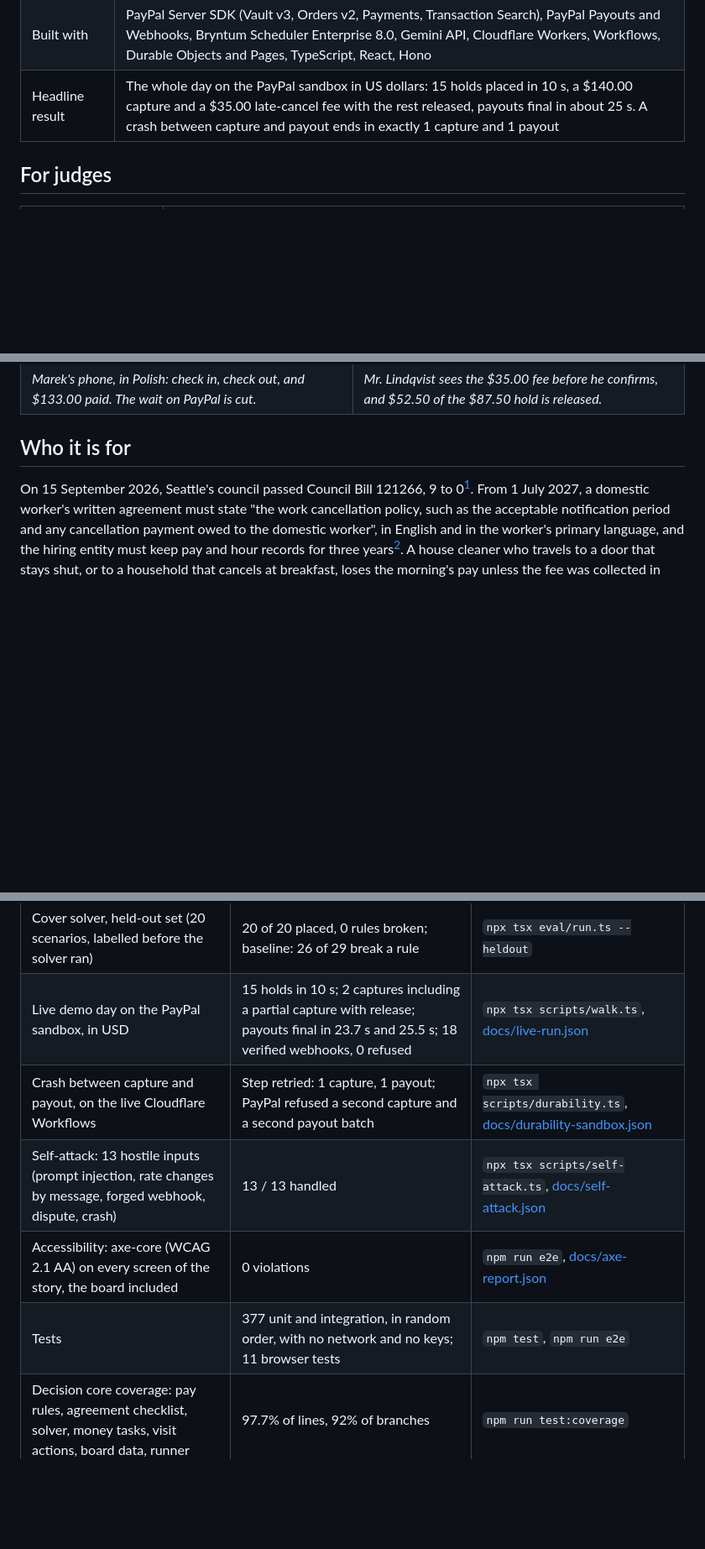
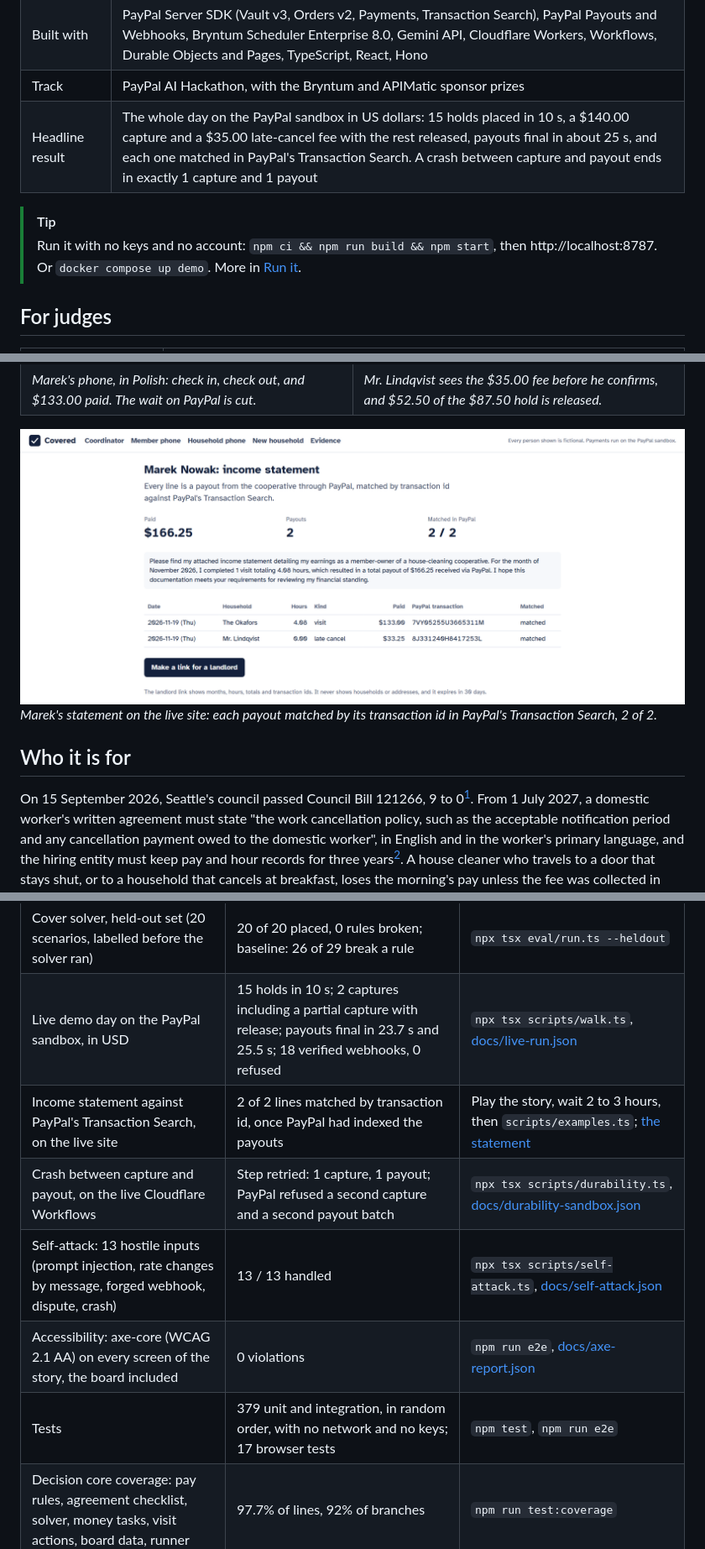
Before and after one commit to Marc-Dvci/covered, a Markdown page: README.md, 3 parts joined by grey strips. Shown at 84% size. Drawn GitHub-style; pictures changed too: docs/screens/income-statement.png (added); blank space fills up the shorter version.

Commit message:
README: matched statement, track, no-key quickstart at the top

```diff
--- a/README.md
+++ b/README.md
@@ -14,7 +14,11 @@ I audit payment systems for a living. In this trade, the cancellation fee and th
 |---|---|
 | Live demo, no login | **[covered-coop.pages.dev/board](https://covered-coop.pages.dev/board)**: Thursday, 07:10. A line above the board tells you each next step |
 | Built with | PayPal Server SDK (Vault v3, Orders v2, Payments, Transaction Search), PayPal Payouts and Webhooks, Bryntum Scheduler Enterprise 8.0, Gemini API, Cloudflare Workers, Workflows, Durable Objects and Pages, TypeScript, React, Hono |
-| Headline result | The whole day on the PayPal sandbox in US dollars: 15 holds placed in 10 s, a $140.00 capture and a $35.00 late-cancel fee with the rest released, payouts final in about 25 s. A crash between capture and payout ends in exactly 1 capture and 1 payout |
+| Track | PayPal AI Hackathon, with the Bryntum and APIMatic sponsor prizes |
+| Headline result | The whole day on the PayPal sandbox in US dollars: 15 holds placed in 10 s, a $140.00 capture and a $35.00 late-cancel fee with the rest released, payouts final in about 25 s, and each one matched in PayPal's Transaction Search. A crash between capture and payout ends in exactly 1 capture and 1 payout |
+
+> [!TIP]
+> Run it with no keys and no account: `npm ci && npm run build && npm start`, then http://localhost:8787. Or `docker compose up demo`. More in [Run it](#run-it).
 
 ## For judges
 
@@ -48,6 +52,10 @@ I audit payment systems for a living. In this trade, the cancellation fee and th
 <td><em>Mr. Lindqvist sees the $35.00 fee before he confirms, and $52.50 of the $87.50 hold is released.</em></td>
 </tr>
 </table>
+
+<img src="docs/screens/income-statement.png" width="850" alt="Marek Nowak's income statement on the live site: $166.25 paid in 2 payouts, Matched in PayPal 2 / 2. Two lines, The Okafors $133.00 and Mr. Lindqvist's late cancel $33.25, each with its PayPal transaction id and the word matched. A button makes a link for a landlord.">
+
+*Marek's statement on the live site: each payout matched by its transaction id in PayPal's Transaction Search, 2 of 2.*
 
 ## Who it is for
 
@@ -180,10 +188,11 @@ Full numbers and run details are in [docs/EVIDENCE.md](docs/EVIDENCE.md).
 | Cover solver, development set (60 scenarios) | 55 of 55 placeable visits placed, 0 rules broken; "first free member" baseline: 68 of 86 placements break a rule | `npm run eval` |
 | Cover solver, held-out set (20 scenarios, labelled before the solver ran) | 20 of 20 placed, 0 rules broken; baseline: 26 of 29 break a rule | `npx tsx eval/run.ts --heldout` |
 | Live demo day on the PayPal sandbox, in USD | 15 holds in 10 s; 2 captures including a partial capture with release; payouts final in 23.7 s and 25.5 s; 18 verified webhooks, 0 refused | `npx tsx scripts/walk.ts`, [docs/live-run.json](docs/live-run.json) |
+| Income statement against PayPal's Transaction Search, on the live site | 2 of 2 lines matched by transaction id, once PayPal had indexed the payouts | Play the story, wait 2 to 3 hours, then `scripts/examples.ts`; [the statement](examples/income-statement-marek.json) |
 | Crash between capture and payout, on the live Cloudflare Workflows | Step retried: 1 capture, 1 payout; PayPal refused a second capture and a second payout batch | `npx tsx scripts/durability.ts`, [docs/durability-sandbox.json](docs/durability-sandbox.json) |
 | Self-attack: 13 hostile inputs (prompt injection, rate changes by message, forged webhook, dispute, crash) | 13 / 13 handled | `npx tsx scripts/self-attack.ts`, [docs/self-attack.json](docs/self-attack.json) |
 | Accessibility: axe-core (WCAG 2.1 AA) on every screen of the story, the board included | 0 violations | `npm run e2e`, [docs/axe-report.json](docs/axe-report.json) |
-| Tests | 377 unit and integration, in random order, with no network and no keys; 11 browser tests | `npm test`, `npm run e2e` |
+| Tests | 379 unit and integration, in random order, with no network and no keys; 17 browser tests | `npm test`, `npm run e2e` |
 | Decision core coverage: pay rules, agreement checklist, solver, money tasks, visit actions, board data, runner | 97.7% of lines, 92% of branches | `npm run test:coverage` |
 
 Open the outputs without running anything: [examples/](examples/README.md) holds an income statement, a landlord's view and the evidence for a dispute.
```
Also changed, not shown: other parts of README.md (+3 -2 lines).
